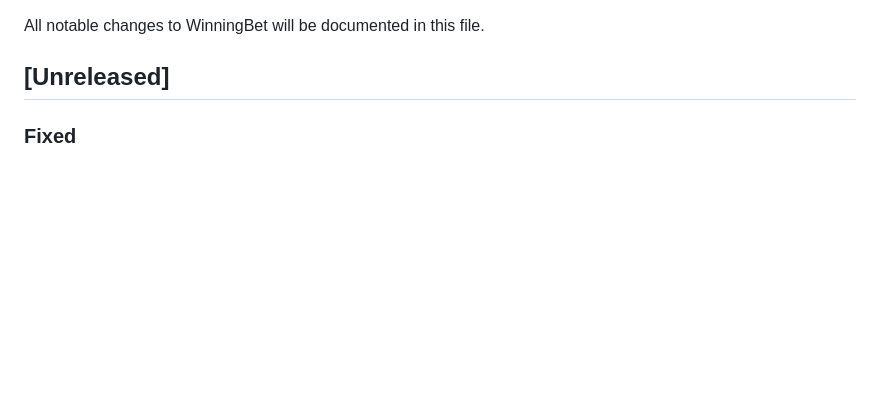
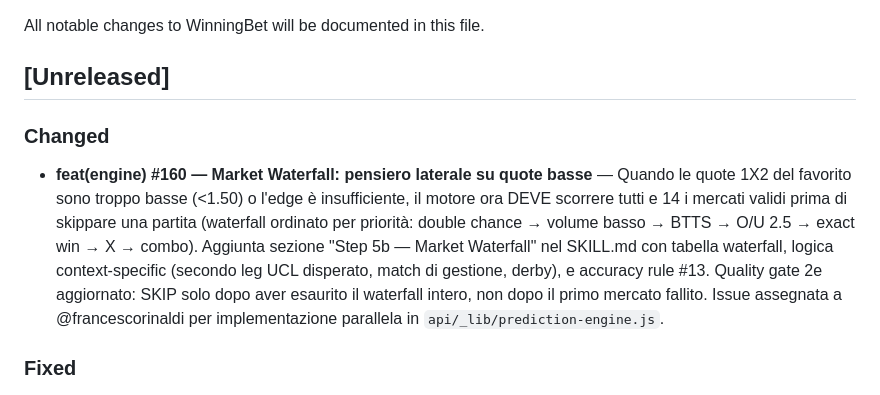
Before and after one commit to francescorinaldi/winningbet, a Markdown page: CHANGELOG.md, the part around the change. Drawn GitHub-style; blank space fills up the shorter version.

Commit message:
feat(engine): market waterfall — pensiero laterale su quote troppo basse (#160)
Quando la quota 1X2 del favorito è < 1.50 o l'edge è insufficiente,
il motore scorreva tutti e 14 i mercati validi prima di scartare
una partita. Aggiunta sezione "Step 5b — Market Waterfall" con:
- Tabella waterfall ordinata per priorità (double chance → volume →
  BTTS → O/U 2.5 → exact win → X → combo)
- Context-specific hints: secondo leg UCL disperato, match di
  gestione, derby emotivi, rotation match
- Accuracy rule #13: quote corte = mercati secondari inefficienti
- Quality gate 2e: SKIP solo dopo waterfall completo, non dopo il
  primo mercato fallito

Refs #160. api/_lib/prediction-engine.js assegnato a @francescorinaldi.

Co-Authored-By: Claude Sonnet 4.6 <noreply@anthropic.com>

```diff
--- a/CHANGELOG.md
+++ b/CHANGELOG.md
@@ -3,6 +3,10 @@
 All notable changes to WinningBet will be documented in this file.
 
 ## [Unreleased]
+
+### Changed
+
+- **feat(engine) #160 — Market Waterfall: pensiero laterale su quote basse** — Quando le quote 1X2 del favorito sono troppo basse (<1.50) o l'edge è insufficiente, il motore ora DEVE scorrere tutti e 14 i mercati validi prima di skippare una partita (waterfall ordinato per priorità: double chance → volume basso → BTTS → O/U 2.5 → exact win → X → combo). Aggiunta sezione "Step 5b — Market Waterfall" nel SKILL.md con tabella waterfall, logica context-specific (secondo leg UCL disperato, match di gestione, derby), e accuracy rule #13. Quality gate 2e aggiornato: SKIP solo dopo aver esaurito il waterfall intero, non dopo il primo mercato fallito. Issue assegnata a @francescorinaldi per implementazione parallela in `api/_lib/prediction-engine.js`.
 
 ### Fixed
 
```
Also changed, not shown: 1 other file.
